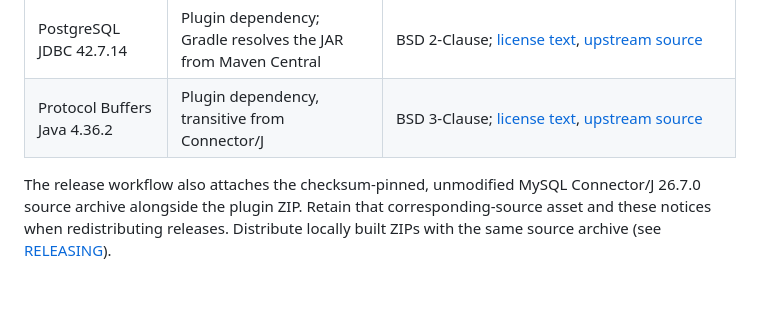
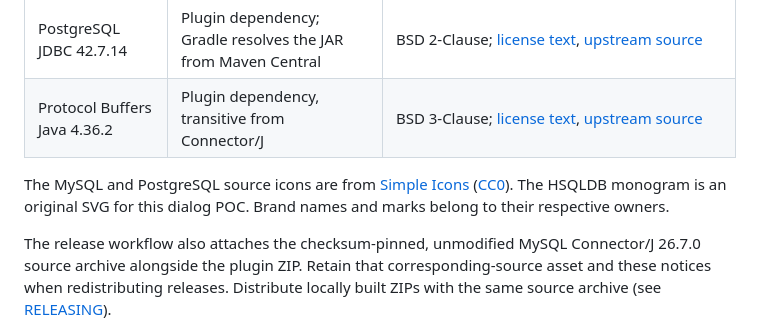
Before and after one commit to SegFault03/Lattice, a Markdown page: docs/THIRD_PARTY_NOTICES.md, the part around the change. Rendered like a GitHub page; blank space fills up the shorter version.

```diff
--- a/docs/THIRD_PARTY_NOTICES.md
+++ b/docs/THIRD_PARTY_NOTICES.md
@@ -9,6 +9,8 @@ Lattice's own source is under the [MIT license](../LICENSE). Third-party compone
 | PostgreSQL JDBC 42.7.14 | Plugin dependency; Gradle resolves the JAR from Maven Central | BSD 2-Clause; [license text](../licenses/postgresql-LICENSE.txt), [upstream source](https://github.com/pgjdbc/pgjdbc/tree/REL42.7.14) |
 | Protocol Buffers Java 4.36.2 | Plugin dependency, transitive from Connector/J | BSD 3-Clause; [license text](../licenses/protobuf-LICENSE.txt), [upstream source](https://github.com/protocolbuffers/protobuf/tree/v36.2) |
 
+The MySQL and PostgreSQL source icons are from [Simple Icons](https://github.com/simple-icons/simple-icons) ([CC0](https://github.com/simple-icons/simple-icons/blob/develop/LICENSE.md)). The HSQLDB monogram is an original SVG for this dialog POC. Brand names and marks belong to their respective owners.
+
 The release workflow also attaches the checksum-pinned, unmodified MySQL Connector/J 26.7.0 source archive alongside the plugin ZIP. Retain that corresponding-source asset and these notices when redistributing releases. Distribute locally built ZIPs with the same source archive (see [RELEASING](RELEASING.md)).
 
 User-selected JDBC JARs and downloaded drivers have their own licensing terms. Test SDKs, database executables, Microsoft runtimes, JUnit and Plugin Verifier are stored outside the repository and are not shipped with the plugin.
```
Also changed, not shown: README.md (+1 -1 lines), docs/UI_PREVIEW.md (+1 -1 lines), screenshots/connection-dialog.png, 11 other files.
